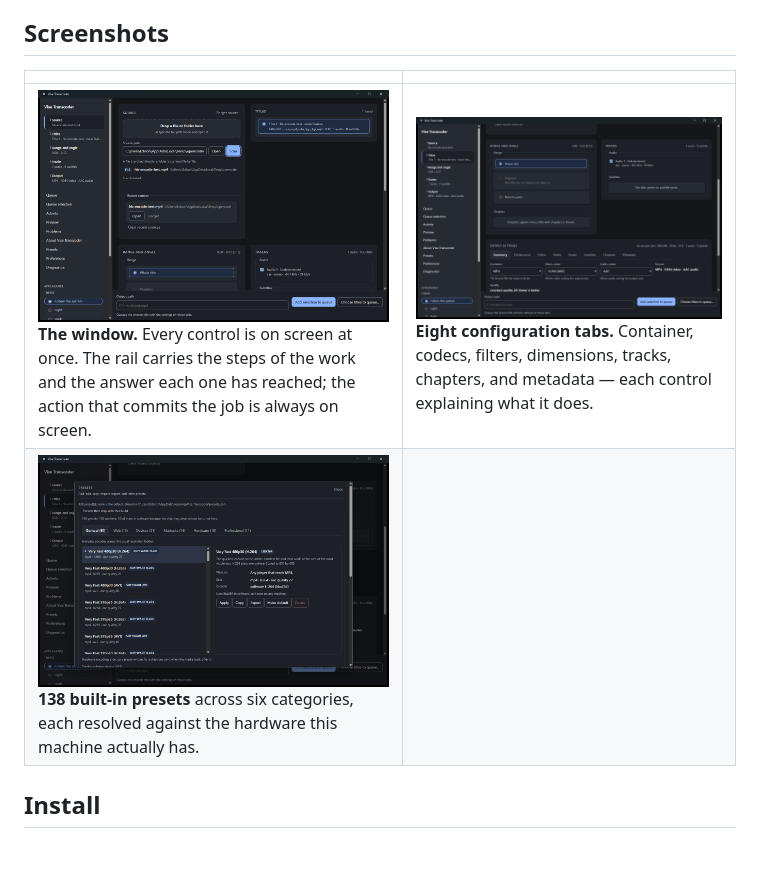
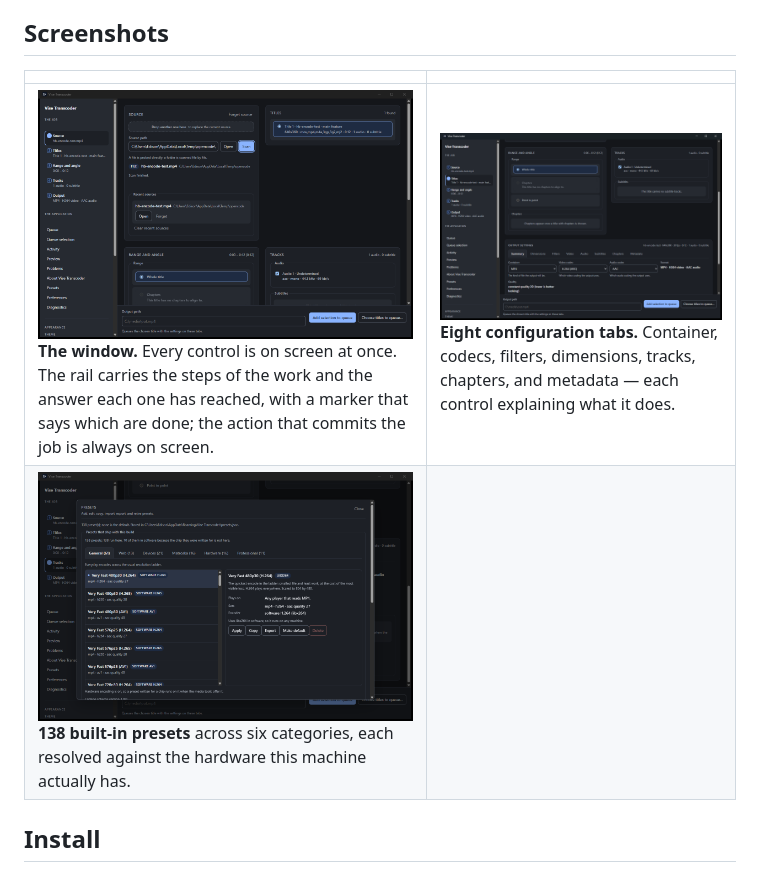
Before and after one commit to edisonmalasan/Vise, a Markdown page: README.md, the part around the change. GitHub-like rendering; pictures changed too: docs/screenshot-desktop.png, docs/screenshot-presets.png, docs/screenshot-tabs.png.

```diff
--- a/README.md
+++ b/README.md
@@ -30,7 +30,7 @@ filters the application offers are always the ones it was tested against.
 
 | | |
 |---|---|
-| ![The window with a source scanned](docs/screenshot-desktop.png)<br>**The window.** Every control is on screen at once. The rail carries the steps of the work and the answer each one has reached; the action that commits the job is always on screen. | ![The output settings](docs/screenshot-tabs.png)<br>**Eight configuration tabs.** Container, codecs, filters, dimensions, tracks, chapters, and metadata — each control explaining what it does. |
+| ![The window with a source scanned](docs/screenshot-desktop.png)<br>**The window.** Every control is on screen at once. The rail carries the steps of the work and the answer each one has reached, with a marker that says which are done; the action that commits the job is always on screen. | ![The output settings](docs/screenshot-tabs.png)<br>**Eight configuration tabs.** Container, codecs, filters, dimensions, tracks, chapters, and metadata — each control explaining what it does. |
 | ![The preset catalogue](docs/screenshot-presets.png)<br>**138 built-in presets** across six categories, each resolved against the hardware this machine actually has. | |
 
 ## Install
```
Also changed, not shown: DESIGN.md (+28 -14 lines), docs/ROADMAP.md (+5 -1 lines), 10 other files.
